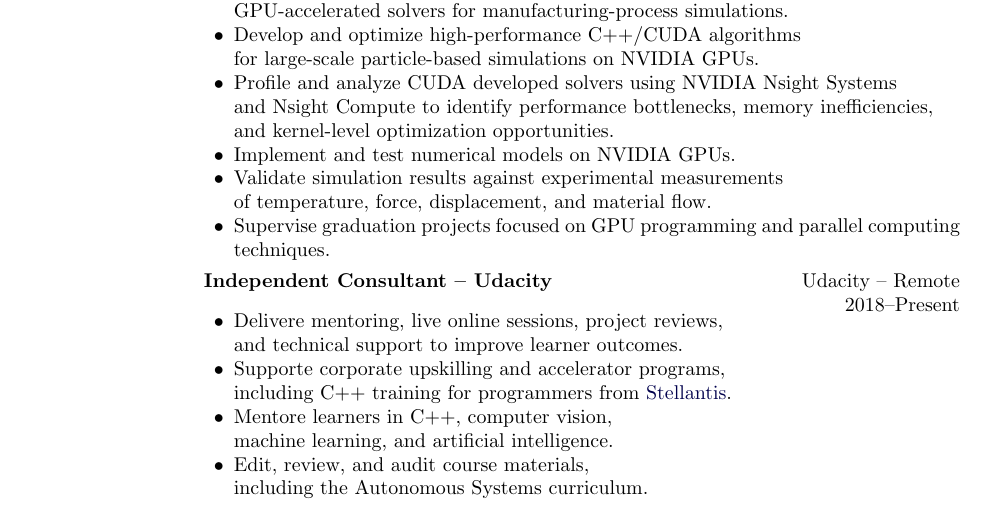
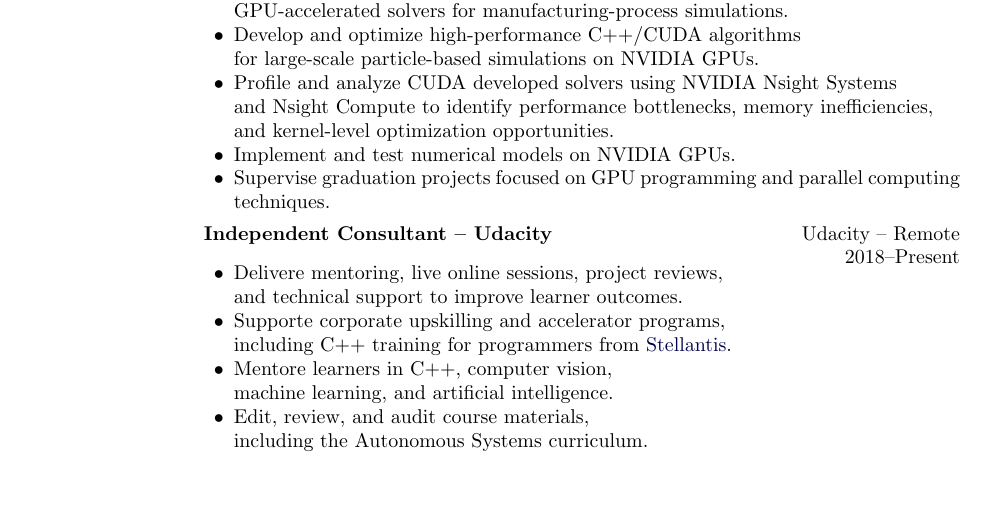
Before and after one commit to AhmedElbossily/AhmedElbossily.github.io, a LaTeX document (MyCV/main.tex): part of page 1 of 2, cut so that both start at the same text, the shorter picture padded with empty space. Compiled offline with pdfLaTeX.

Commit message:
update CV

```diff
--- a/MyCV/main.tex
+++ b/MyCV/main.tex
@@ -309,9 +309,6 @@
 
     \item Implement and test numerical models on NVIDIA GPUs.
 
-    \item Validate simulation results against experimental measurements\\
-    of temperature, force, displacement, and material flow.
-
     \item Supervise graduation projects focused on GPU programming
     and parallel computing techniques.
 
```
Also changed, not shown: MyCV/main.pdf, 1 other file.
